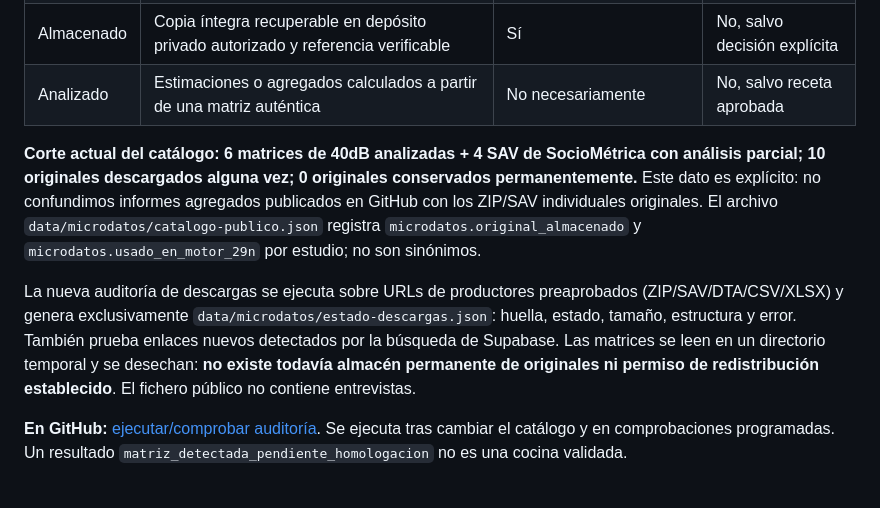
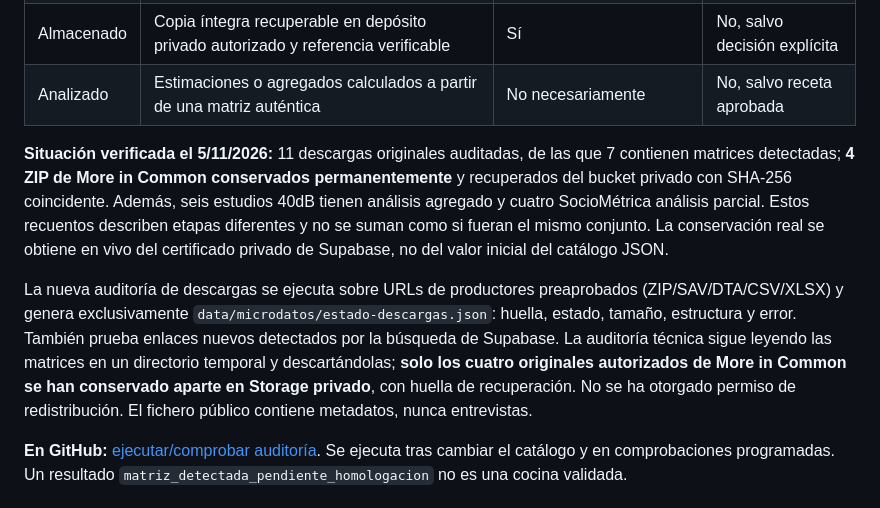
Before and after one commit to bhermoso/observatorio-electoral, a Markdown page: docs/archivo-microdatos.md, the part around the change. Rendered like a GitHub page.

Commit message:
Corregir documentación tras éxito real de cuatro copias privadas y recuentos independientes

```diff
--- a/docs/archivo-microdatos.md
+++ b/docs/archivo-microdatos.md
@@ -63,9 +63,9 @@ En **Encuestas → Archivo de microdatos** cada entrada muestra **Estado real de
 | Almacenado | Copia íntegra recuperable en depósito privado autorizado y referencia verificable | Sí | No, salvo decisión explícita |
 | Analizado | Estimaciones o agregados calculados a partir de una matriz auténtica | No necesariamente | No, salvo receta aprobada |
 
-**Corte actual del catálogo: 6 matrices de 40dB analizadas + 4 SAV de SocioMétrica con análisis parcial; 10 originales descargados alguna vez; 0 originales conservados permanentemente.** Este dato es explícito: no confundimos informes agregados publicados en GitHub con los ZIP/SAV individuales originales. El archivo `data/microdatos/catalogo-publico.json` registra `microdatos.original_almacenado` y `microdatos.usado_en_motor_29n` por estudio; no son sinónimos.
+**Situación verificada el 5/11/2026:** 11 descargas originales auditadas, de las que 7 contienen matrices detectadas; **4 ZIP de More in Common conservados permanentemente** y recuperados del bucket privado con SHA-256 coincidente. Además, seis estudios 40dB tienen análisis agregado y cuatro SocioMétrica análisis parcial. Estos recuentos describen etapas diferentes y no se suman como si fueran el mismo conjunto. La conservación real se obtiene en vivo del certificado privado de Supabase, no del valor inicial del catálogo JSON.
 
-La nueva auditoría de descargas se ejecuta sobre URLs de productores preaprobados (ZIP/SAV/DTA/CSV/XLSX) y genera exclusivamente `data/microdatos/estado-descargas.json`: huella, estado, tamaño, estructura y error. También prueba enlaces nuevos detectados por la búsqueda de Supabase. Las matrices se leen en un directorio temporal y se desechan: **no existe todavía almacén permanente de originales ni permiso de redistribución establecido**. El fichero público no contiene entrevistas.
+La nueva auditoría de descargas se ejecuta sobre URLs de productores preaprobados (ZIP/SAV/DTA/CSV/XLSX) y genera exclusivamente `data/microdatos/estado-descargas.json`: huella, estado, tamaño, estructura y error. También prueba enlaces nuevos detectados por la búsqueda de Supabase. La auditoría técnica sigue leyendo las matrices en un directorio temporal y descartándolas; **solo los cuatro originales autorizados de More in Common se han conservado aparte en Storage privado**, con huella de recuperación. No se ha otorgado permiso de redistribución. El fichero público contiene metadatos, nunca entrevistas.
 
 **En GitHub:** [ejecutar/comprobar auditoría](https://github.com/bhermoso/observatorio-electoral/actions/workflows/auditar-catalogo-microdatos.yml). Se ejecuta tras cambiar el catálogo y en comprobaciones programadas. Un resultado `matriz_detectada_pendiente_homologacion` no es una cocina validada.
 
```
